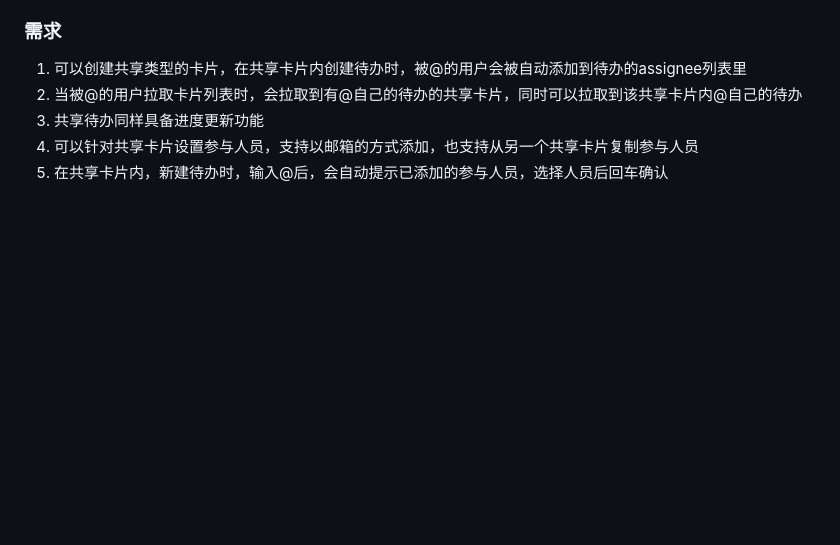
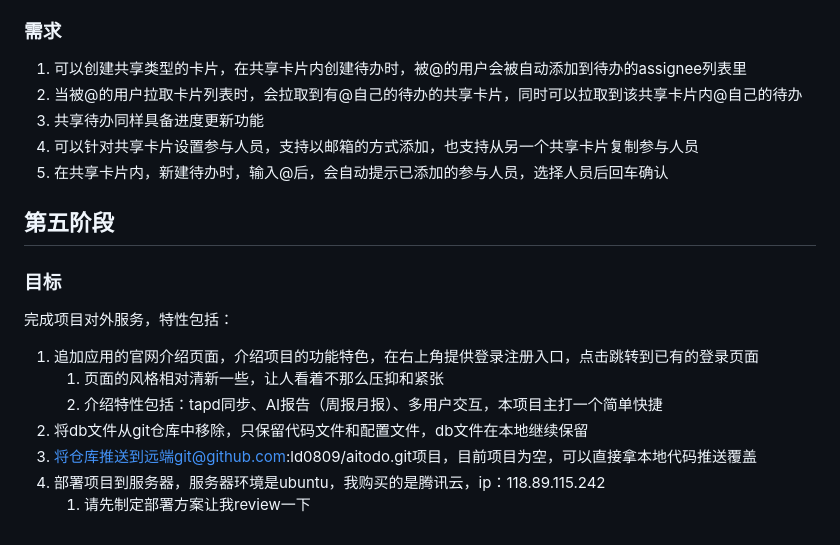
Before and after one commit to ld0809/aitodo, a Markdown page: readme.md, the part around the change. Drawn GitHub-style; blank space fills up the shorter version.

Commit message:
第五阶段

```diff
--- a/readme.md
+++ b/readme.md
@@ -62,3 +62,14 @@
 3. 共享待办同样具备进度更新功能
 4. 可以针对共享卡片设置参与人员，支持以邮箱的方式添加，也支持从另一个共享卡片复制参与人员
 5. 在共享卡片内，新建待办时，输入@后，会自动提示已添加的参与人员，选择人员后回车确认
+
+## 第五阶段
+### 目标
+完成项目对外服务，特性包括：
+1. 追加应用的官网介绍页面，介绍项目的功能特色，在右上角提供登录注册入口，点击跳转到已有的登录页面
+   1. 页面的风格相对清新一些，让人看着不那么压抑和紧张
+   2. 介绍特性包括：tapd同步、AI报告（周报月报）、多用户交互，本项目主打一个简单快捷
+2. 将db文件从git仓库中移除，只保留代码文件和配置文件，db文件在本地继续保留
+3. 将仓库推送到远端git@github.com:ld0809/aitodo.git项目，目前项目为空，可以直接拿本地代码推送覆盖
+4. 部署项目到服务器，服务器环境是ubuntu，我购买的是腾讯云，ip：118.89.115.242
+   1. 请先制定部署方案让我review一下
```
